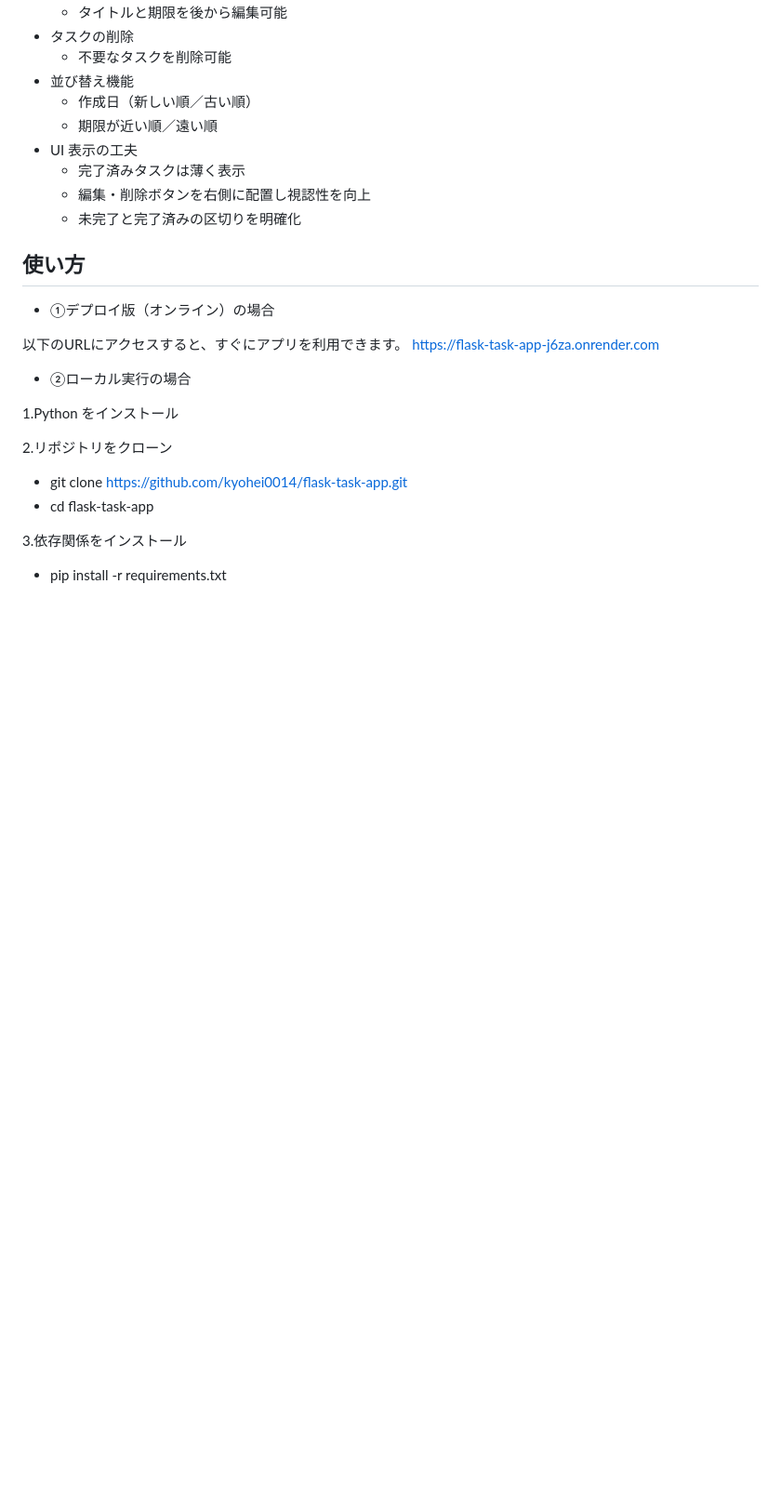
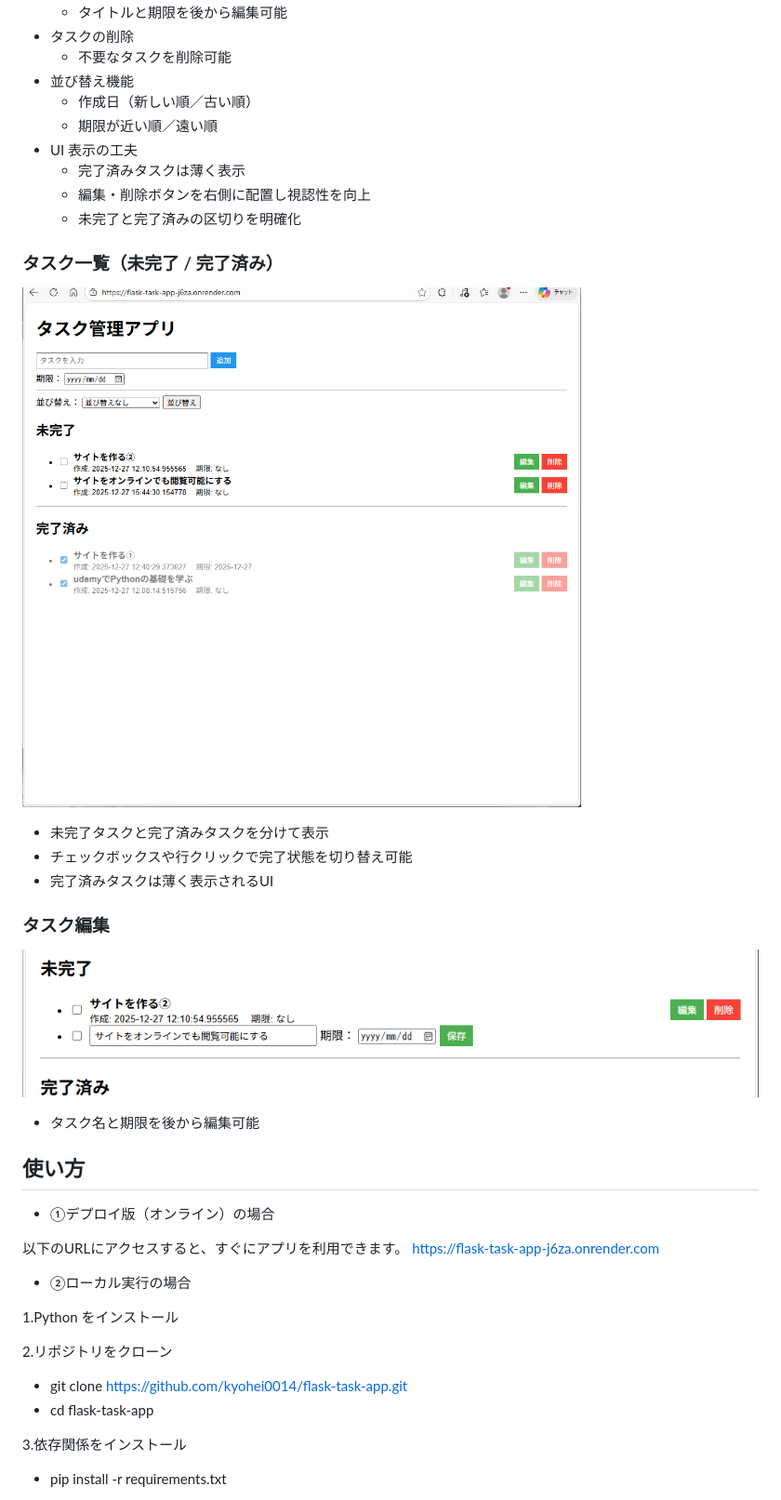
Before and after one commit to kyohei0014/flask-task-app, a Markdown page: README.md, the part around the change printed below. Shown: that part at 93% size. Drawn GitHub-style; pictures changed too: screenshots/task_edit.png (added), screenshots/task_list.png (added); blank space fills up the shorter version.

Commit message:
READMEの概要と使い方を現 状に合わせて更新

```diff
--- a/README.md
+++ b/README.md
@@ -29,6 +29,18 @@ Render にデプロイしており、ブラウザからすぐに動作確認が
   - 完了済みタスクは薄く表示
   - 編集・削除ボタンを右側に配置し視認性を向上
   - 未完了と完了済みの区切りを明確化
+
+### タスク一覧（未完了 / 完了済み）
+![タスク一覧画面](screenshots/task_list.png)
+
+- 未完了タスクと完了済みタスクを分けて表示
+- チェックボックスや行クリックで完了状態を切り替え可能
+- 完了済みタスクは薄く表示されるUI
+
+### タスク編集
+![タスク編集画面](screenshots/task_edit.png)
+
+- タスク名と期限を後から編集可能
 
 ## 使い方
 - ①デプロイ版（オンライン）の場合
```
Also changed, not shown: other parts of README.md (+24 -4 lines).
